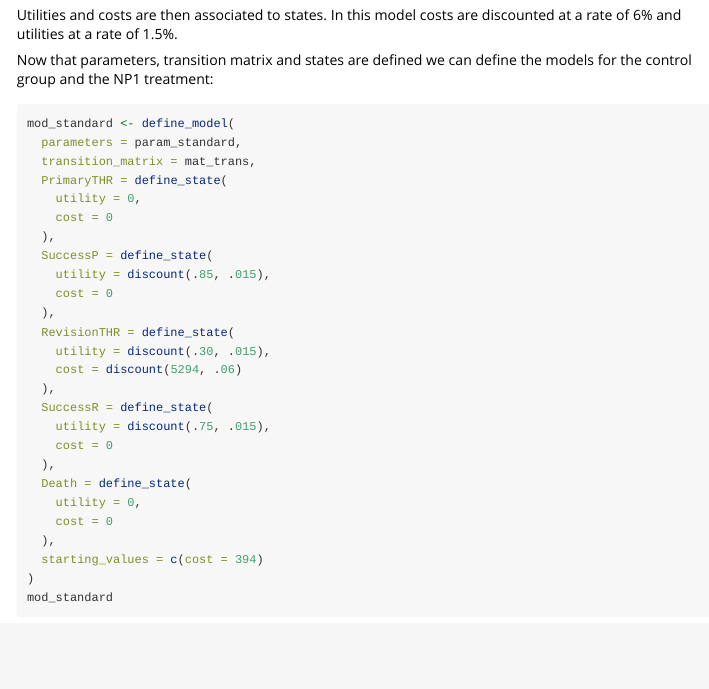
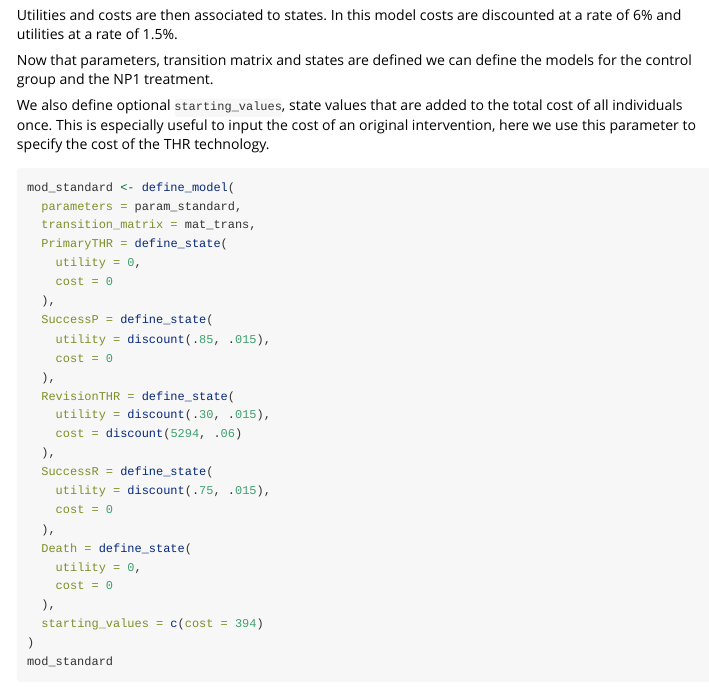
Before and after one commit to pierucci/heemod, an R Markdown document (vignettes/non-homogeneous.Rmd): the page in a window 1100 px wide, from 7670 px down. Rendered offline with R 4.5, knitr and Pandoc, with nearby package versions; some code elsewhere in the file could not run offline.

Commit message:
:green_book:closes #52

````diff
--- a/vignettes/non-homogeneous.Rmd
+++ b/vignettes/non-homogeneous.Rmd
@@ -177,7 +177,9 @@ plot(mat_trans)
 
 Utilities and costs are then associated to states. In this model costs are discounted at a rate of 6% and utilities at a rate of 1.5%.
 
-Now that parameters, transition matrix and states are defined we can define the models for the control group and the NP1 treatment:
+Now that parameters, transition matrix and states are defined we can define the models for the control group and the NP1 treatment.
+
+We also define optional `starting_values`, state values that are added to the total cost of all individuals once. This is especially useful to input the cost of an original intervention, here we use this parameter to specify the cost of the THR technology.
 
 ```{r}
 mod_standard <- define_model(
````
Also changed, not shown: vignettes/non-homogeneous.Rmd (6 more changed lines).
